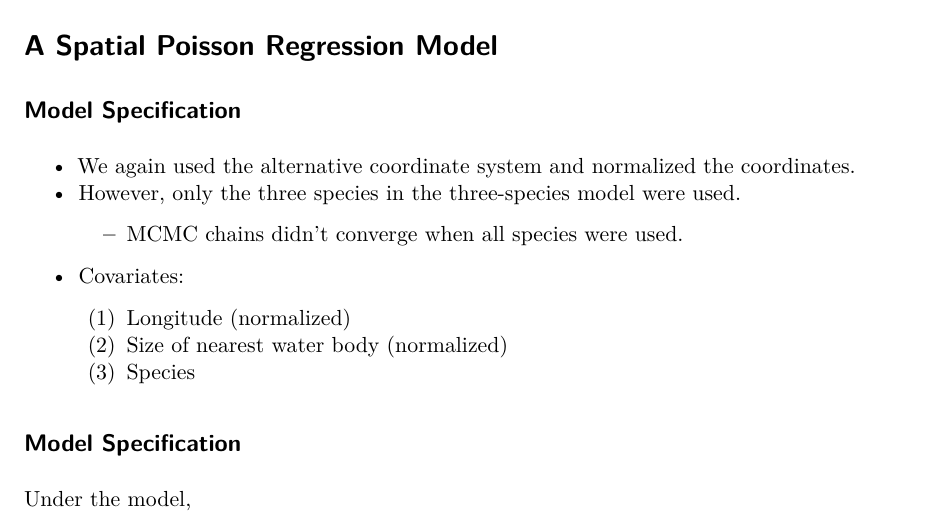
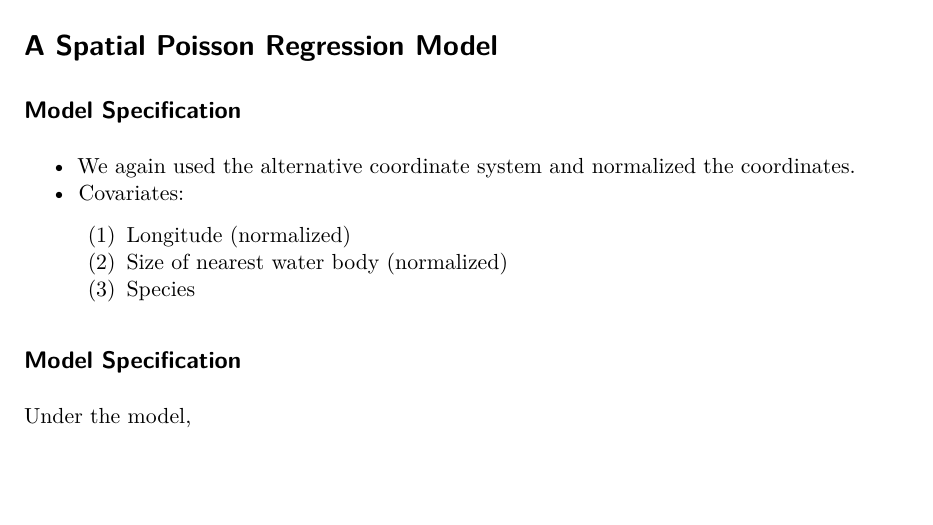
Before and after one commit to mcanearm/biostat696-group-1, a Quarto document (presentation/presentation.qmd): part of page 16 of 22, cut so that both start at the same text, the shorter picture padded with empty space. Rendered offline with R 4.5, knitr and Pandoc in place of Quarto, then LaTeX, with nearby package versions.

Commit message:
Don't say anything about all-species spatial Poisson model

```diff
--- a/presentation/presentation.qmd
+++ b/presentation/presentation.qmd
@@ -220,8 +220,6 @@ Let $C_\theta$ represent the standard exponential kernel.
 ## Model Specification
 
 - We again used the alternative coordinate system and normalized the coordinates.
-- However, only the three species in the three-species model were used.
-    - MCMC chains didn't converge when all species were used.
 - Covariates:
     (1) Longitude (normalized)
     (2) Size of nearest water body (normalized)
```
